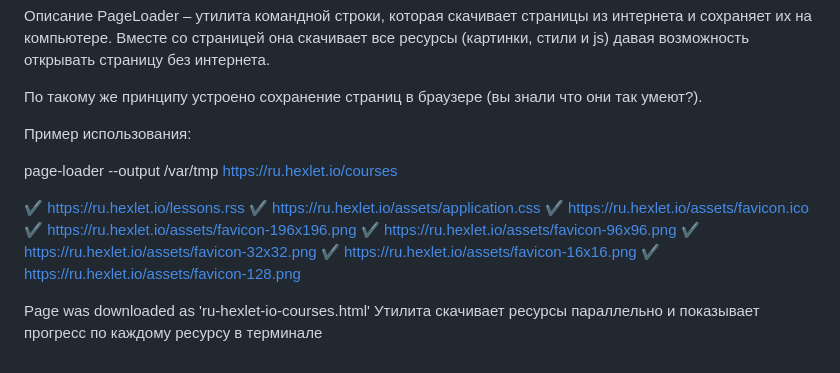
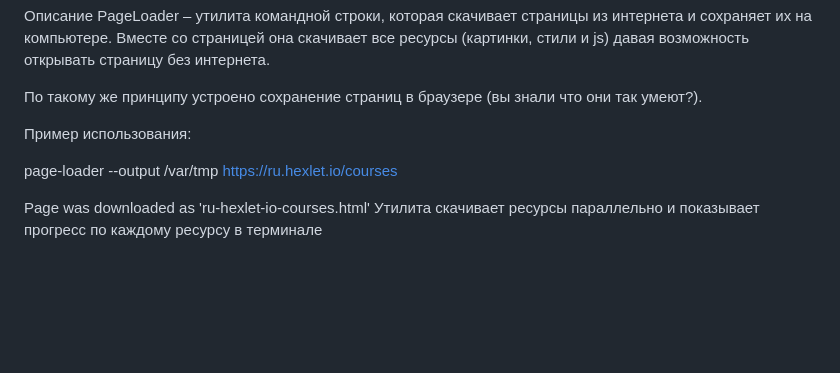
Before and after one commit to eldar867/page-loader, a Markdown page: README.md, the part around one of its changes. Drawn GitHub-style; blank space fills up the shorter version.

```diff
--- a/README.md
+++ b/README.md
@@ -22,14 +22,5 @@ PageLoader – утилита командной строки, которая с
 
 page-loader --output /var/tmp https://ru.hexlet.io/courses
 
-✔ https://ru.hexlet.io/lessons.rss
-✔ https://ru.hexlet.io/assets/application.css
-✔ https://ru.hexlet.io/assets/favicon.ico
-✔ https://ru.hexlet.io/assets/favicon-196x196.png
-✔ https://ru.hexlet.io/assets/favicon-96x96.png
-✔ https://ru.hexlet.io/assets/favicon-32x32.png
-✔ https://ru.hexlet.io/assets/favicon-16x16.png
-✔ https://ru.hexlet.io/assets/favicon-128.png
-
 Page was downloaded as 'ru-hexlet-io-courses.html'
 Утилита скачивает ресурсы параллельно и показывает прогресс по каждому ресурсу в терминале
```
Also changed, not shown: other parts of README.md (+1 -1 lines).
